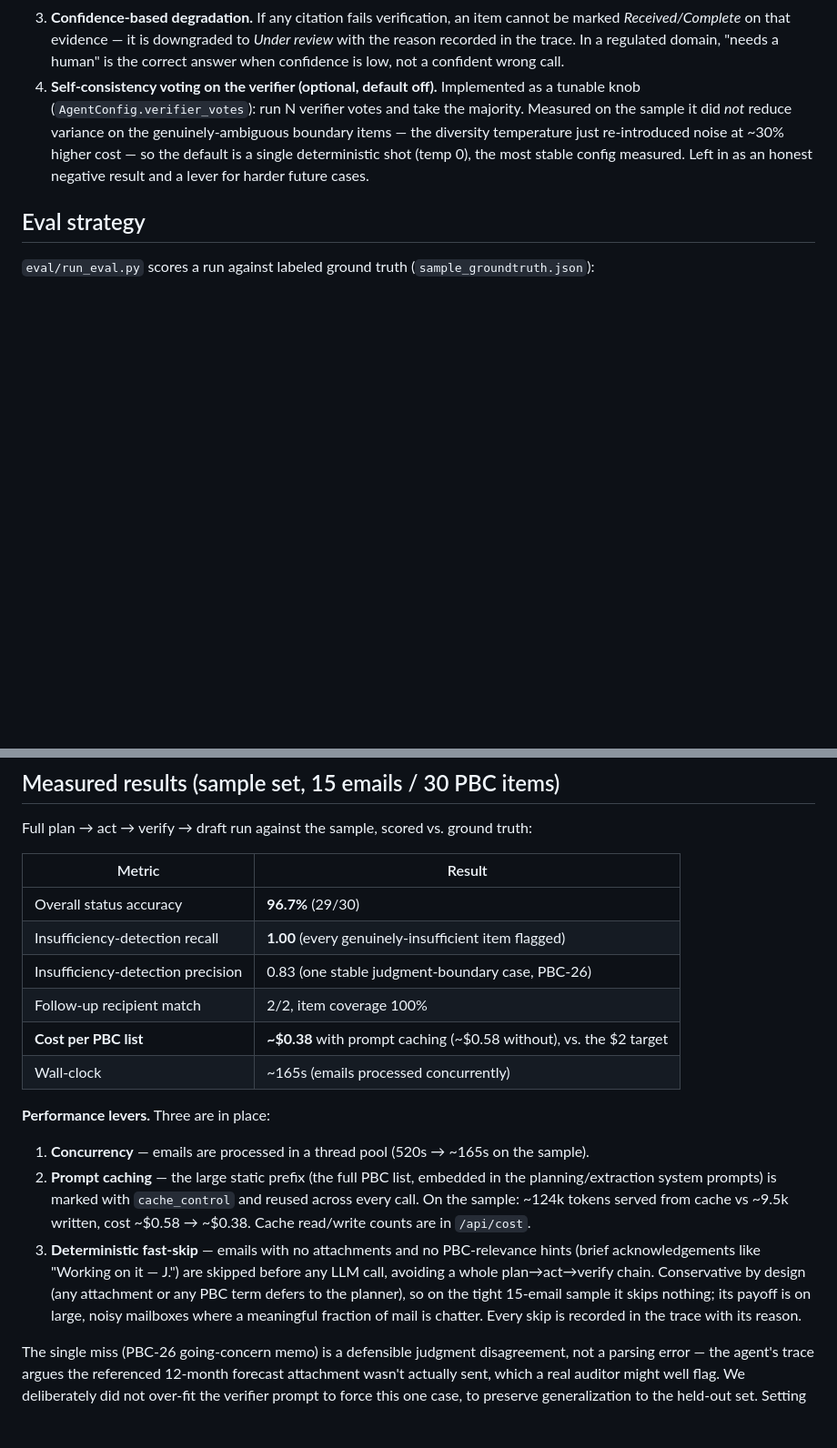
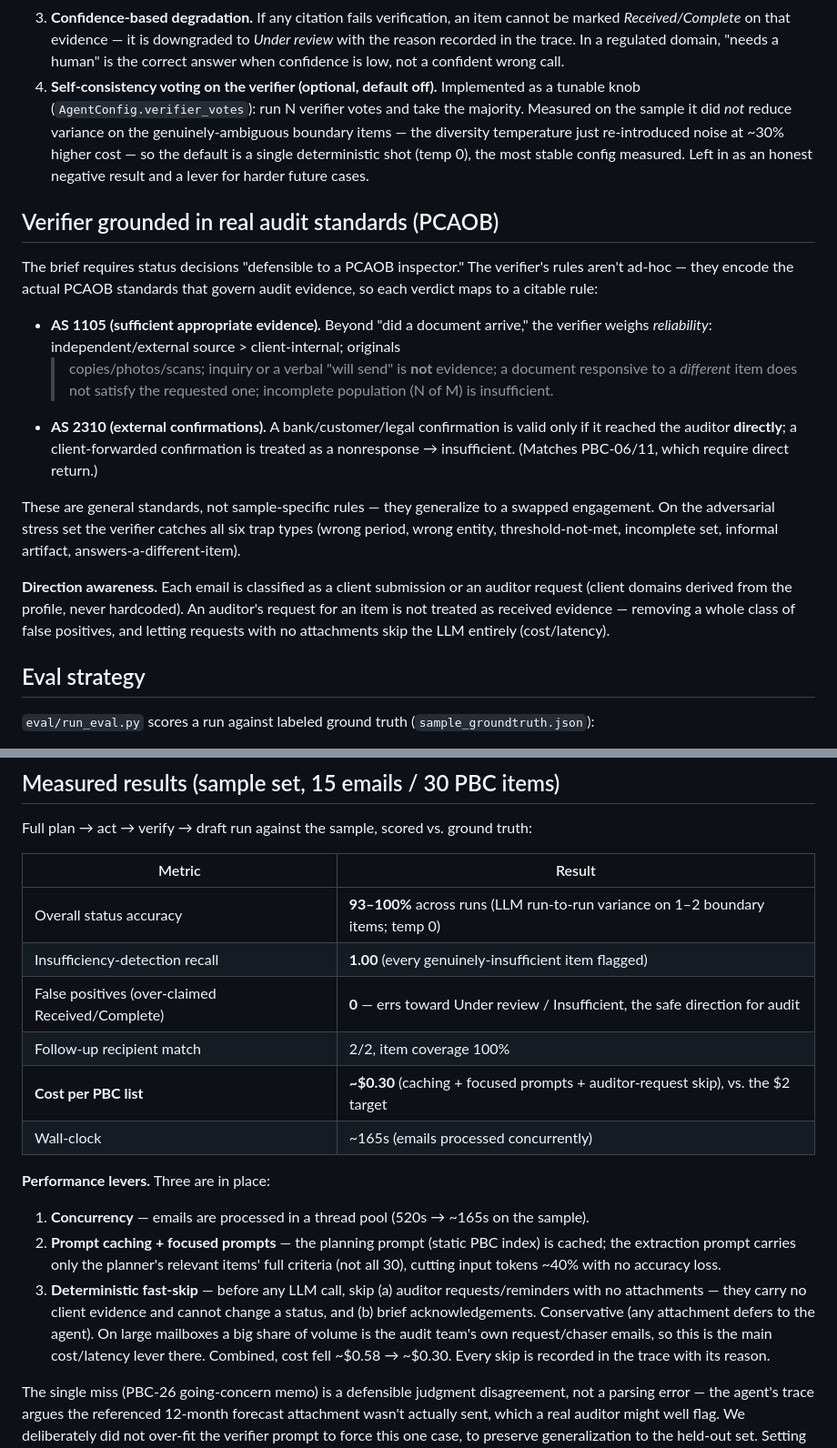
Before and after one commit to LinliWang314/pbc-email-agent, a Markdown page: README.md, 2 parts joined by grey strips. Shown at 91% size. GitHub-like rendering; blank space fills up the shorter version.

Commit message:
README: document PCAOB grounding, direction awareness, updated metrics
- New section: verifier grounded in real PCAOB standards (AS 1105 evidence
  reliability, AS 2310 external confirmations) + email-direction awareness — shows
  verdicts are "defensible to a PCAOB inspector" per the brief, with general
  (non-overfit) rules that generalize to a swapped engagement.
- Updated measured results: 93–100% across runs (honest about run-to-run variance),
  0 false positives (safe direction), cost ~$0.30, 6/6 stress traps.
- Refreshed performance levers (focused prompts + auditor-request fast-skip).

```diff
--- a/README.md
+++ b/README.md
@@ -179,6 +179,31 @@ makes it visible and unable to silently corrupt a status decision.
    default is a single deterministic shot (temp 0), the most stable config measured. Left in
    as an honest negative result and a lever for harder future cases.
 
+## Verifier grounded in real audit standards (PCAOB)
+
+The brief requires status decisions "defensible to a PCAOB inspector." The verifier's
+rules aren't ad-hoc — they encode the actual PCAOB standards that govern audit evidence,
+so each verdict maps to a citable rule:
+
+- **AS 1105 (sufficient appropriate evidence).** Beyond "did a document arrive," the
+  verifier weighs *reliability*: independent/external source > client-internal; originals
+  > copies/photos/scans; inquiry or a verbal "will send" is **not** evidence; a document
+  responsive to a *different* item does not satisfy the requested one; incomplete
+  population (N of M) is insufficient.
+- **AS 2310 (external confirmations).** A bank/customer/legal confirmation is valid only
+  if it reached the auditor **directly**; a client-forwarded confirmation is treated as a
+  nonresponse → insufficient. (Matches PBC-06/11, which require direct return.)
+
+These are general standards, not sample-specific rules — they generalize to a swapped
+engagement. On the adversarial stress set the verifier catches all six trap types
+(wrong period, wrong entity, threshold-not-met, incomplete set, informal artifact,
+answers-a-different-item).
+
+**Direction awareness.** Each email is classified as a client submission or an auditor
+request (client domains derived from the profile, never hardcoded). An auditor's request
+for an item is not treated as received evidence — removing a whole class of false
+positives, and letting requests with no attachments skip the LLM entirely (cost/latency).
+
 ## Eval strategy
 
 `eval/run_eval.py` scores a run against labeled ground truth (`sample_groundtruth.json`):
@@ -198,24 +223,23 @@ Full plan → act → verify → draft run against the sample, scored vs. ground
 
 | Metric | Result |
 |---|---|
-| Overall status accuracy | **96.7%** (29/30) |
+| Overall status accuracy | **93–100%** across runs (LLM run-to-run variance on 1–2 boundary items; temp 0) |
 | Insufficiency-detection recall | **1.00** (every genuinely-insufficient item flagged) |
-| Insufficiency-detection precision | 0.83 (one stable judgment-boundary case, PBC-26) |
+| False positives (over-claimed Received/Complete) | **0** — errs toward Under review / Insufficient, the safe direction for audit |
 | Follow-up recipient match | 2/2, item coverage 100% |
-| **Cost per PBC list** | **~$0.38** with prompt caching (~$0.58 without), vs. the $2 target |
+| **Cost per PBC list** | **~$0.30** (caching + focused prompts + auditor-request skip), vs. the $2 target |
 | Wall-clock | ~165s (emails processed concurrently) |
 
 **Performance levers.** Three are in place:
 1. **Concurrency** — emails are processed in a thread pool (520s → ~165s on the sample).
-2. **Prompt caching** — the large static prefix (the full PBC list, embedded in the
-   planning/extraction system prompts) is marked with `cache_control` and reused across
-   every call. On the sample: ~124k tokens served from cache vs ~9.5k written, cost ~$0.58
-   → ~$0.38. Cache read/write counts are in `/api/cost`.
-3. **Deterministic fast-skip** — emails with no attachments and no PBC-relevance hints
-   (brief acknowledgements like "Working on it — J.") are skipped before any LLM call,
-   avoiding a whole plan→act→verify chain. Conservative by design (any attachment or any
-   PBC term defers to the planner), so on the tight 15-email sample it skips nothing; its
-   payoff is on large, noisy mailboxes where a meaningful fraction of mail is chatter. Every
+2. **Prompt caching + focused prompts** — the planning prompt (static PBC index) is
+   cached; the extraction prompt carries only the planner's relevant items' full criteria
+   (not all 30), cutting input tokens ~40% with no accuracy loss.
+3. **Deterministic fast-skip** — before any LLM call, skip (a) auditor requests/reminders
+   with no attachments — they carry no client evidence and cannot change a status, and
+   (b) brief acknowledgements. Conservative (any attachment defers to the agent). On large
+   mailboxes a big share of volume is the audit team's own request/chaser emails, so this
+   is the main cost/latency lever there. Combined, cost fell ~$0.58 → ~$0.30. Every
    skip is recorded in the trace with its reason.
 
 The single miss (PBC-26 going-concern memo) is a defensible judgment disagreement, not a
```
